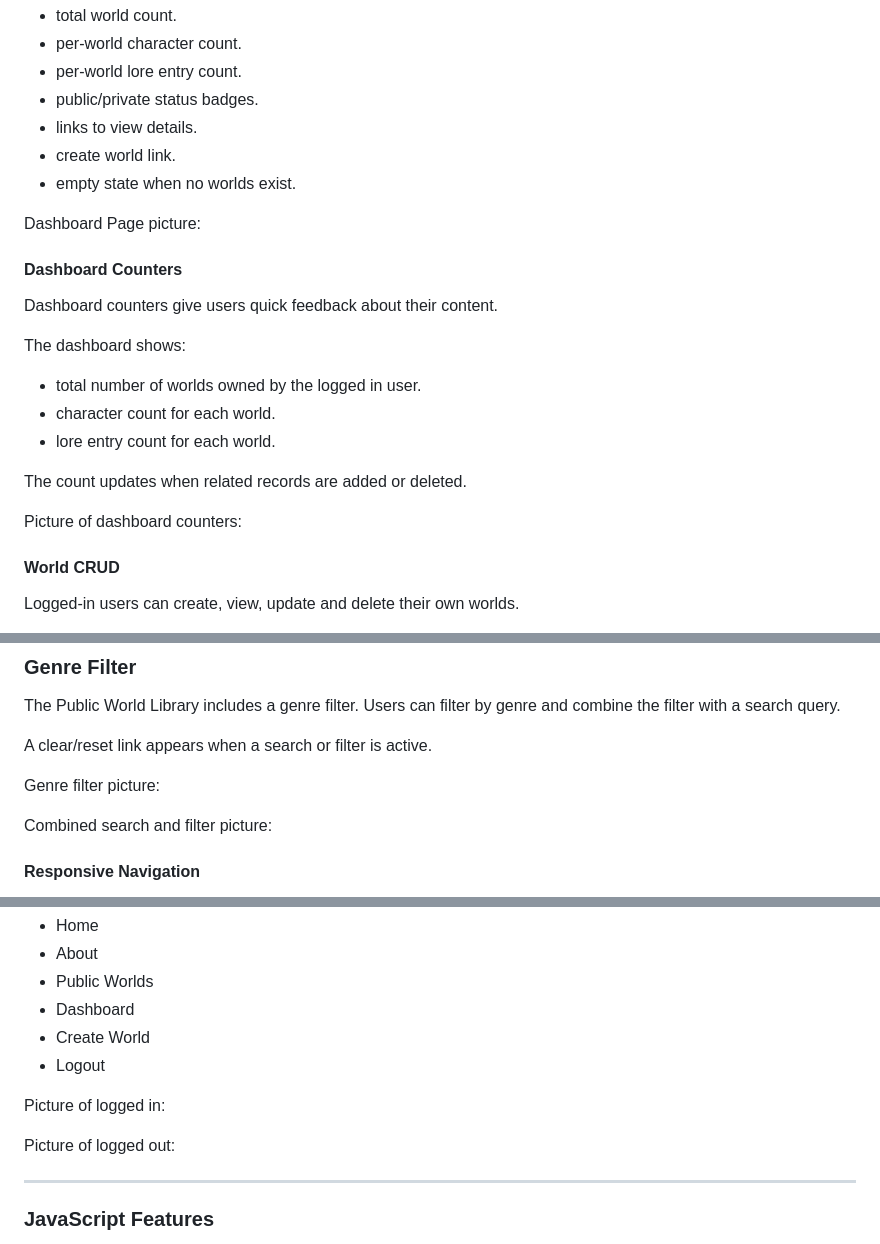
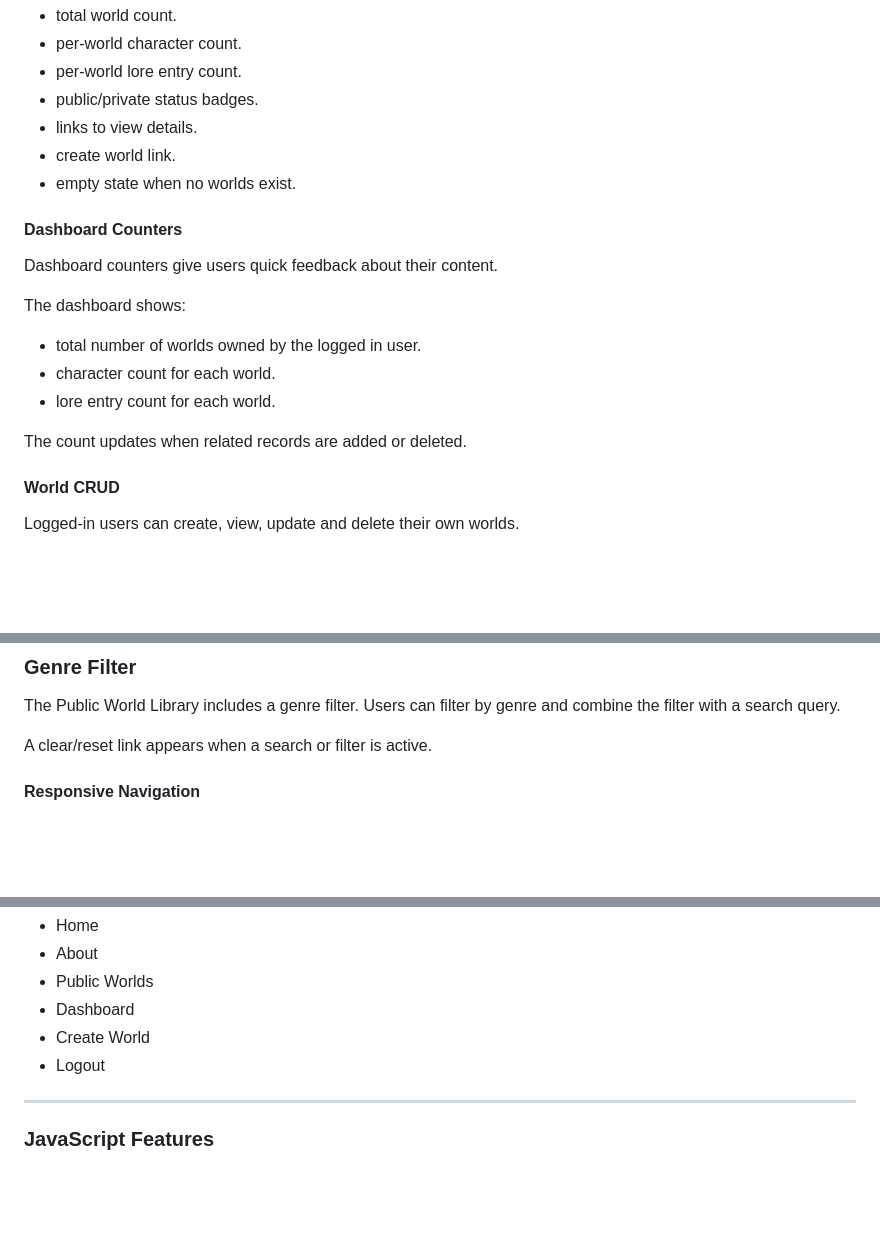
Before and after one commit to CtrlAltKismet/lorekeeper, a Markdown page: README.md, 3 parts joined by grey strips. GitHub-like rendering; blank space fills up the shorter version.

```diff
--- a/README.md
+++ b/README.md
@@ -1332,8 +1336,6 @@ The dashboard includes:
 - create world link.
 - empty state when no worlds exist.
 
-Dashboard Page picture:
-
 #### Dashboard Counters
 
 Dashboard counters give users quick feedback about their content.
@@ -1346,7 +1348,6 @@ The dashboard shows:
 
 The count updates when related records are added or deleted.
 
-Picture of dashboard counters:
 
 #### World CRUD
 
@@ -1475,11 +1458,6 @@ The Public World Library includes a genre filter. Users can filter by genre and
 
 A clear/reset link appears when a search or filter is active.
 
-Genre filter picture:
-
-Combined search and filter picture:
-
-
 #### Responsive Navigation
 
 The website uses a shared 'base.html' template with consistent navigation. Navigation changes depending on authentication status.
@@ -1501,10 +1479,6 @@ Logged-in users can see:
 - Create World
 - Logout
 
-Picture of logged in:
-
-Picture of logged out:
-
 ---
 
 ### JavaScript Features
```
Also changed, not shown: other parts of README.md (+108 -59 lines).
